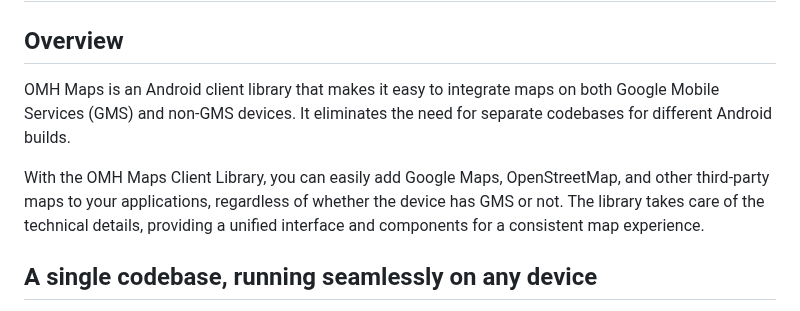
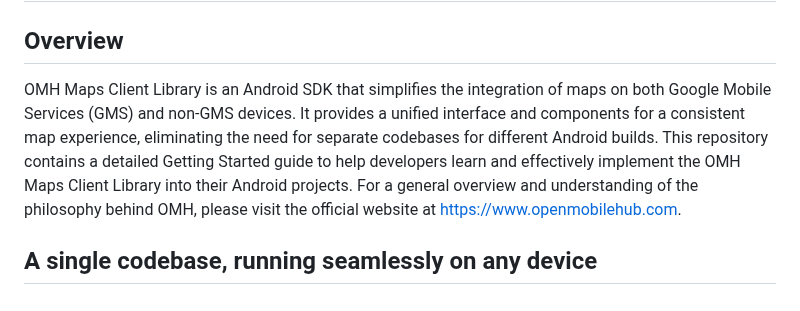
Before and after one commit to openmobilehub/omh-maps, a Markdown page: README.md, the part around the change. Rendered like a GitHub page.

```diff
--- a/README.md
+++ b/README.md
@@ -13,9 +13,7 @@
 # OMH Maps Client Library
 
 ## Overview
-OMH Maps is an Android client library that makes it easy to integrate maps on both Google Mobile Services (GMS) and non-GMS devices. It eliminates the need for separate codebases for different Android builds.
-
-With the OMH Maps Client Library, you can easily add Google Maps, OpenStreetMap, and other third-party maps to your applications, regardless of whether the device has GMS or not. The library takes care of the technical details, providing a unified interface and components for a consistent map experience.
+OMH Maps Client Library is an Android SDK that simplifies the integration of maps on both Google Mobile Services (GMS) and non-GMS devices. It provides a unified interface and components for a consistent map experience, eliminating the need for separate codebases for different Android builds. This repository contains a detailed Getting Started guide to help developers learn and effectively implement the OMH Maps Client Library into their Android projects. For a general overview and understanding of the philosophy behind OMH, please visit the official website at https://www.openmobilehub.com.
 
 ## A single codebase, running seamlessly on any device
 For instance, the following screenshots showcase multiple devices with Android, both with GMS and Non-GMS. The same app works without changing a single line of code, supporting multiple map provider implementations (Google Maps and OpenStreetMap).
```
